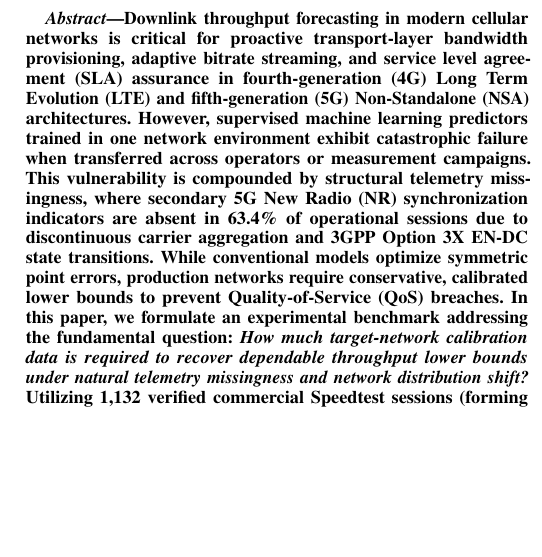
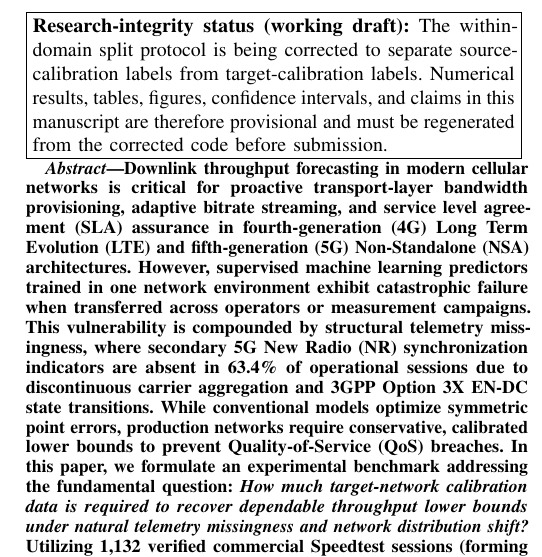
Before and after one commit to moazzem-hossain-majumder/cellular-recalibration-benchmark, a LaTeX paper (paper/manuscript.tex): part of one column of page 1 of 8, cut at the place of the change, the shorter picture padded with empty space. Compiled offline with pdfLaTeX.

Commit message:
Mark manuscript results provisional pending clean rerun

```diff
--- a/paper/manuscript.tex
+++ b/paper/manuscript.tex
@@ -21,6 +21,8 @@
 {Majumder: Reliability of Cellular Throughput Forecasts Across Networks}
 
 \maketitle
+
+\noindent\fbox{\parbox{0.96\columnwidth}{\textbf{Research-integrity status (working draft):} The within-domain split protocol is being corrected to separate source-calibration labels from target-calibration labels. Numerical results, tables, figures, confidence intervals, and claims in this manuscript are therefore provisional and must be regenerated from the corrected code before submission.}}
 
 \begin{abstract}
 Downlink throughput forecasting in modern cellular networks is critical for proactive transport-layer bandwidth provisioning, adaptive bitrate streaming, and service level agreement (SLA) assurance in fourth-generation (4G) Long Term Evolution (LTE) and fifth-generation (5G) Non-Standalone (NSA) architectures. However, supervised machine learning predictors trained in one network environment exhibit catastrophic failure when transferred across operators or measurement campaigns. This vulnerability is compounded by structural telemetry missingness, where secondary 5G New Radio (NR) synchronization indicators are absent in 63.4\% of operational sessions due to discontinuous carrier aggregation and 3GPP Option 3X EN-DC state transitions. While conventional models optimize symmetric point errors, production networks require conservative, calibrated lower bounds to prevent Quality-of-Service (QoS) breaches. In this paper, we formulate an experimental benchmark addressing the fundamental question: \textit{How much target-network calibration data is required to recover dependable throughput lower bounds under natural telemetry missingness and network distribution shift?} Utilizing 1,132 verified commercial Speedtest sessions (forming 1,001 causal forecast pairs strictly filtered by a 60-second lag-freshness gate) across 2020--2021 and 2023 commercial campaigns in Rome, Italy, we formulate an un-leakable, forward-causal forecasting protocol. We benchmark linear, boosted tree, and hardware-accelerated deep neural predictors on an NVIDIA GeForce RTX 4060 GPU, and evaluate split-conformal calibration rules across target budgets $K \in \{0, 1, 2, 5, 8, 9, 10, 15\}$ sessions. Our findings reveal that: (1) uncalibrated point forecasts suffer unacceptable violation rates of 32\% to 58\% under domain shift; (2) split-conformal calibration reliably restores nominal coverage ($\le 10\%$); (3) finite-sample conformal validity at nominal level $\alpha=0.10$ mathematically requires at least $K \ge 9$ target sessions (Lemma 1), so budgets $K \le 8$ rely on principled source fallbacks before target recalibration sharply activates at $K=9$; (4) within-domain chronological evaluation under leak-free day splitting guarantees zero train/test leakage; and (5) Bayes prior-corrected Covariate-Shift Conformal Prediction (CS-CP) counters operator and temporal shifts without requiring labeled target sessions. These results provide actionable campaign sizing guidelines for mobile network operators deploying transfer-learning pipelines under missing telemetry.
```
